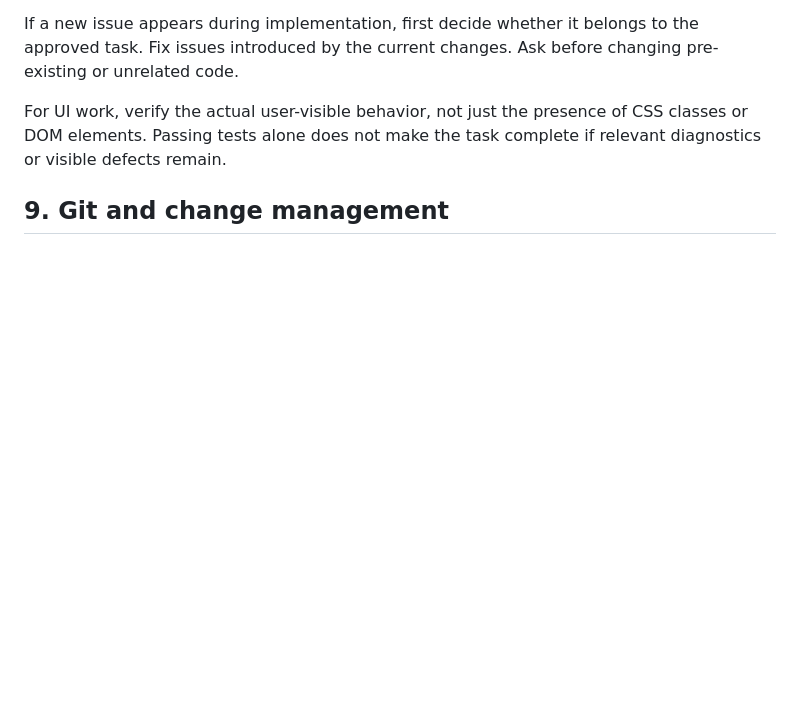
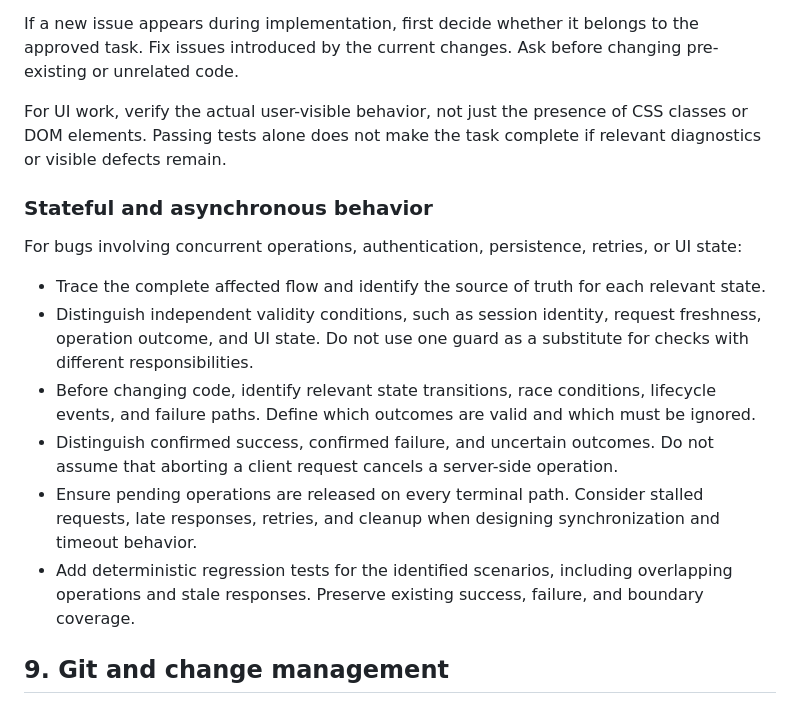
Before and after one commit to mike32n/flight-finder, a Markdown page: .github/copilot-instructions.md, the part around the change. Drawn GitHub-style; blank space fills up the shorter version.

Commit message:
Improve Copilot project instructions

```diff
--- a/.github/copilot-instructions.md
+++ b/.github/copilot-instructions.md
@@ -253,6 +253,17 @@ presence of CSS classes or DOM elements. Passing tests alone does not
 make the task complete if relevant diagnostics or visible defects
 remain.
 
+### Stateful and asynchronous behavior
+
+For bugs involving concurrent operations, authentication, persistence, retries, or UI state:
+
+- Trace the complete affected flow and identify the source of truth for each relevant state.
+- Distinguish independent validity conditions, such as session identity, request freshness, operation outcome, and UI state. Do not use one guard as a substitute for checks with different responsibilities.
+- Before changing code, identify relevant state transitions, race conditions, lifecycle events, and failure paths. Define which outcomes are valid and which must be ignored.
+- Distinguish confirmed success, confirmed failure, and uncertain outcomes. Do not assume that aborting a client request cancels a server-side operation.
+- Ensure pending operations are released on every terminal path. Consider stalled requests, late responses, retries, and cleanup when designing synchronization and timeout behavior.
+- Add deterministic regression tests for the identified scenarios, including overlapping operations and stale responses. Preserve existing success, failure, and boundary coverage.
+
 ## 9. Git and change management
 
 - Never commit, push, or create a branch without explicit user
```
